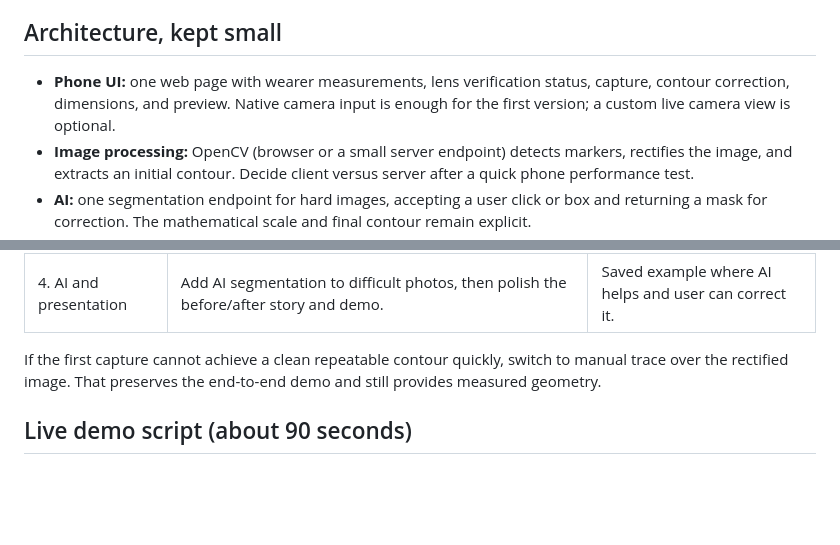
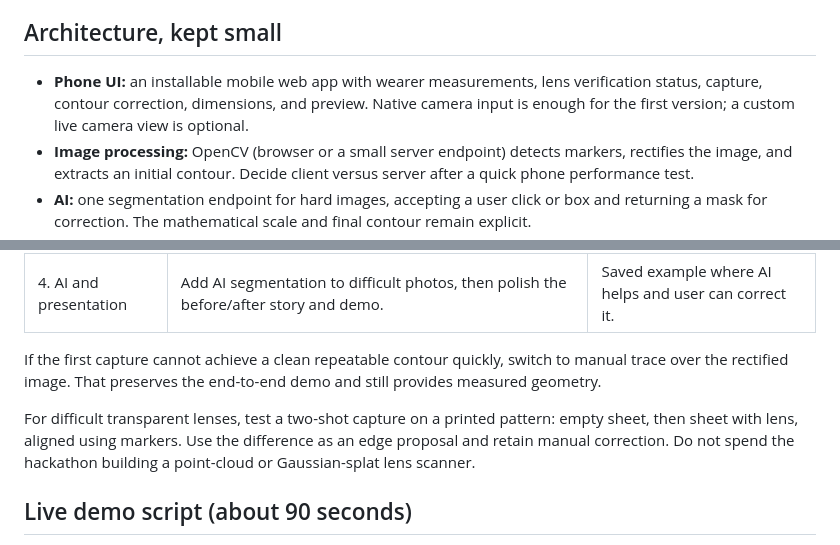
Before and after one commit to zajalist/optiframe, a Markdown page: docs/build-plan.md, 2 parts joined by grey strips. Drawn GitHub-style; blank space fills up the shorter version.

Commit message:
Document phone app and transparent lens capture in docs/build-plan.md

```diff
--- a/docs/build-plan.md
+++ b/docs/build-plan.md
@@ -15,7 +15,7 @@
 
 ## Architecture, kept small
 
-- **Phone UI:** one web page with wearer measurements, lens verification status, capture, contour correction, dimensions, and preview. Native camera input is enough for the first version; a custom live camera view is optional.
+- **Phone UI:** an installable mobile web app with wearer measurements, lens verification status, capture, contour correction, dimensions, and preview. Native camera input is enough for the first version; a custom live camera view is optional.
 - **Image processing:** OpenCV (browser or a small server endpoint) detects markers, rectifies the image, and extracts an initial contour. Decide client versus server after a quick phone performance test.
 - **AI:** one segmentation endpoint for hard images, accepting a user click or box and returning a mask for correction. The mathematical scale and final contour remain explicit.
 - **Geometry:** measured contour and optical-centre point for each lens + wearer pupil positions -> independently placed 2D paths -> closed front and rear retaining solids plus bridge -> print-bed layout -> STL export. Use existing geometry utilities if the chosen starter project has them.
@@ -32,6 +32,8 @@
 | 4. AI and presentation | Add AI segmentation to difficult photos, then polish the before/after story and demo. | Saved example where AI helps and user can correct it. |
 
 If the first capture cannot achieve a clean repeatable contour quickly, switch to manual trace over the rectified image. That preserves the end-to-end demo and still provides measured geometry.
+
+For difficult transparent lenses, test a two-shot capture on a printed pattern: empty sheet, then sheet with lens, aligned using markers. Use the difference as an edge proposal and retain manual correction. Do not spend the hackathon building a point-cloud or Gaussian-splat lens scanner.
 
 ## Live demo script (about 90 seconds)
 
```
